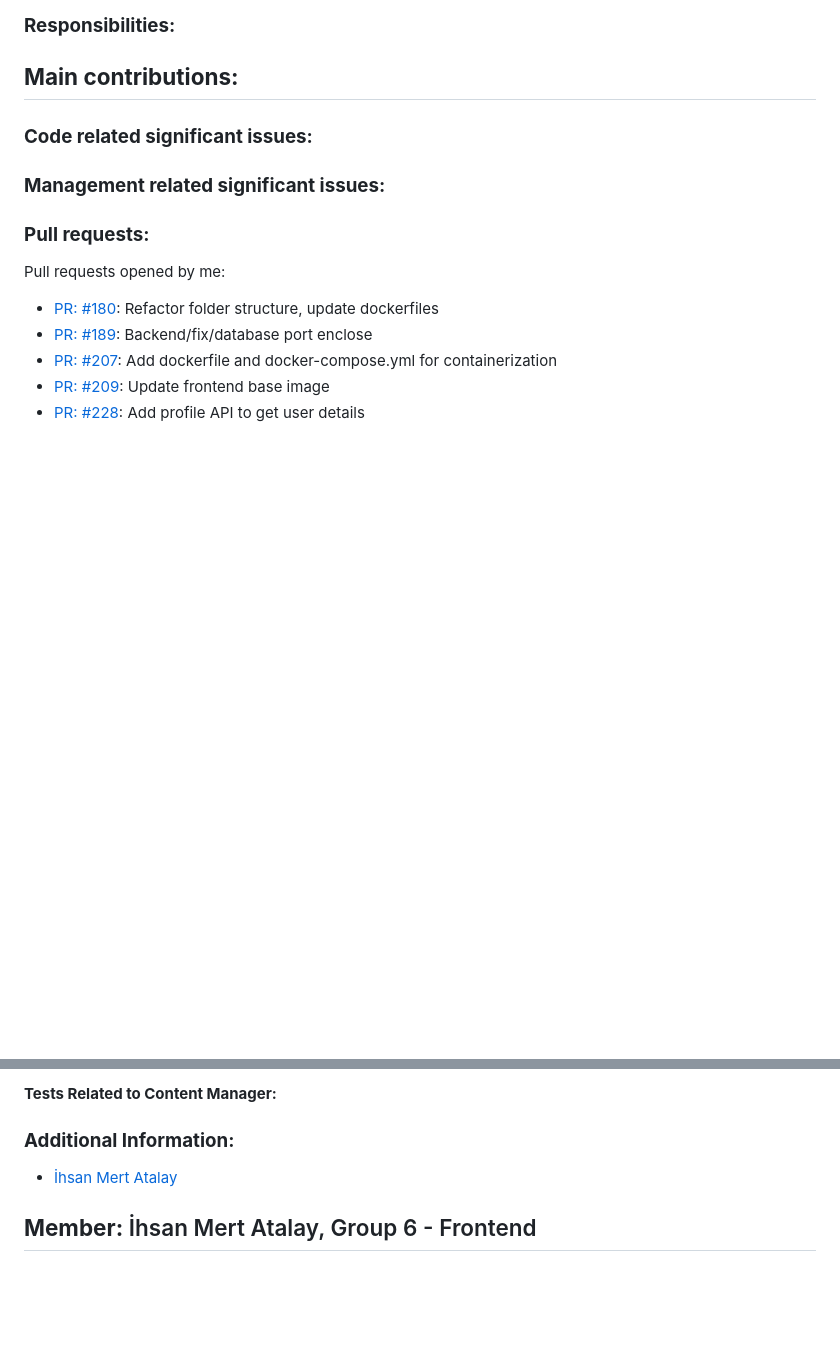
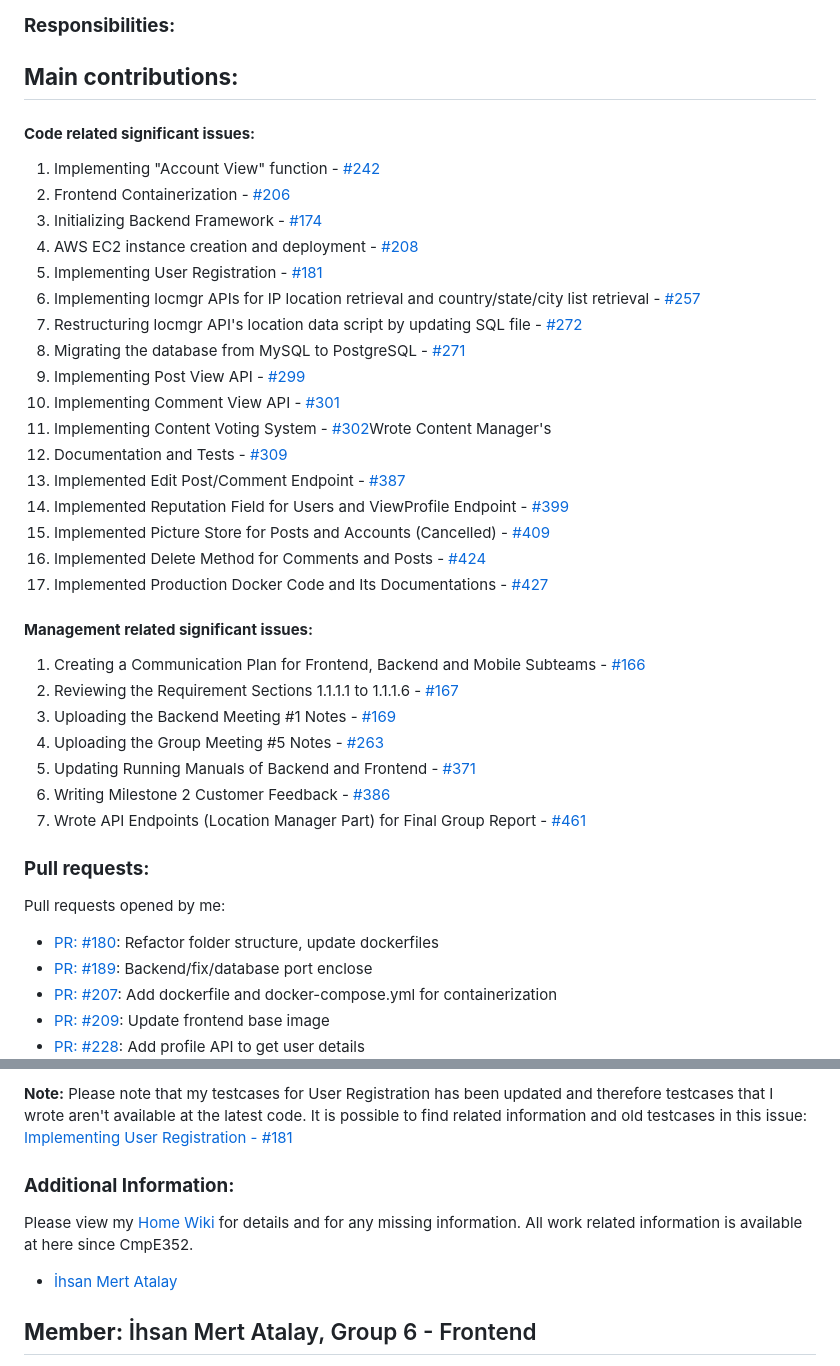
Before and after one commit to bounswe/bounswe2022group6, a Markdown page: deliverables/CMPE451_Customer_Presentation_Milestone_3.md, 2 parts joined by grey strips. GitHub-like rendering; blank space fills up the shorter version.

Commit message:
Add unit tests and significant issues

```diff
--- a/deliverables/CMPE451_Customer_Presentation_Milestone_3.md
+++ b/deliverables/CMPE451_Customer_Presentation_Milestone_3.md
@@ -234,9 +234,37 @@
 ## **Main contributions:**
 
 
-### **Code related significant issues:**
 
-### **Management related significant issues:**
+#### **Code related significant issues:**
+
+   1. Implementing "Account View" function - [#242](https://github.com/bounswe/bounswe2022group6/issues/242)
+   2. Frontend Containerization - [#206](https://github.com/bounswe/bounswe2022group6/issues/206)
+   3. Initializing Backend Framework - [#174](https://github.com/bounswe/bounswe2022group6/issues/174)
+   4. AWS EC2 instance creation and deployment - [#208](https://github.com/bounswe/bounswe2022group6/issues/208)
+   5. Implementing User Registration  - [#181](https://github.com/bounswe/bounswe2022group6/issues/181)
+   6. Implementing locmgr APIs for IP location retrieval and country/state/city list retrieval - [#257](https://github.com/bounswe/bounswe2022group6/issues/257)
+   7. Restructuring locmgr API's location data script by updating SQL file - [#272](https://github.com/bounswe/bounswe2022group6/issues/272)
+   8. Migrating the database from MySQL to PostgreSQL - [#271](https://github.com/bounswe/bounswe2022group6/issues/261)
+   9. Implementing Post View API - [#299](https://github.com/bounswe/bounswe2022group6/issues/299)
+   10. Implementing Comment View API - [#301](https://github.com/bounswe/bounswe2022group6/issues/301)
+   11. Implementing Content Voting System - [#302](https://github.com/bounswe/bounswe2022group6/issues/302)Wrote Content Manager's
+   12. Documentation and Tests - [#309](https://github.com/bounswe/bounswe2022group6/pull/309)
+   13. Implemented Edit Post/Comment Endpoint - [#387](https://github.com/bounswe/bounswe2022group6/issues/387)
+   14. Implemented Reputation Field for Users and ViewProfile Endpoint - [#399](https://github.com/bounswe/bounswe2022group6/issues/399)
+   15. Implemented Picture Store for Posts and Accounts (Cancelled) - [#409](https://github.com/bounswe/bounswe2022group6/issues/409)
+   16. Implemented Delete Method for Comments and Posts - [#424](https://github.com/bounswe/bounswe2022group6/issues/424)
+   17. Implemented Production Docker Code and Its Documentations - [#427](https://github.com/bounswe/bounswe2022group6/issues/427)
+
+
+#### **Management related significant issues:**
+
+   1. Creating a Communication Plan for Frontend, Backend and Mobile Subteams - [#166](https://github.com/bounswe/bounswe2022group6/issues/166)
+   2. Reviewing the Requirement Sections 1.1.1.1 to 1.1.1.6 - [#167](https://github.com/bounswe/bounswe2022group6/issues/167)
+   3. Uploading the Backend Meeting #1 Notes - [#169](https://github.com/bounswe/bounswe2022group6/issues/169)
+   4. Uploading the Group Meeting #5 Notes - [#263](https://github.com/bounswe/bounswe2022group6/issues/263)
+   5. Updating Running Manuals of Backend and Frontend - [#371](https://github.com/bounswe/bounswe2022group6/issues/371)
+   6. Writing Milestone 2 Customer Feedback - [#386](https://github.com/bounswe/bounswe2022group6/issues/386)
+   7. Wrote API Endpoints (Location Manager Part) for Final Group Report - [#461](https://github.com/bounswe/bounswe2022group6/issues/461)
 
 ### **Pull requests:**
 
@@ -290,7 +322,9 @@ Pull requests reviewed by me:
 
-#### **Tests Related to Content Manager:**
+<b>Note:</b> Please note that my testcases for User Registration has been updated and therefore testcases that I wrote aren't available at the latest code. It is possible to find related information and old testcases in this issue: <br>
+[Implementing User Registration - #181](https://github.com/bounswe/bounswe2022group6/issues/181)
 
 ### **Additional Information:**
+Please view my [Home Wiki](https://github.com/bounswe/bounswe2022group6/wiki/Artun-Akdo%C4%9Fan) for details and for any missing information. All work related information is available at here since CmpE352.
 
 * [İhsan Mert Atalay](https://github.com/bounswe/bounswe2022group6/wiki/%C4%B0hsan-Mert-Atalay)
 
```
Also changed, not shown: other parts of deliverables/CMPE451_Customer_Presentation_Milestone_3.md (+5 -1 lines).
